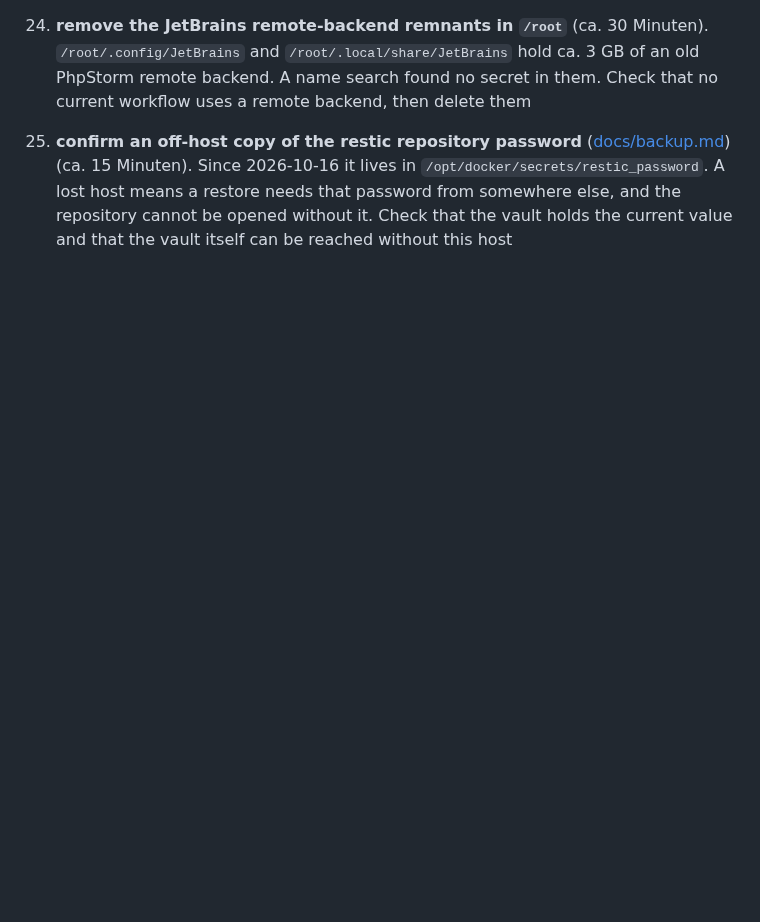
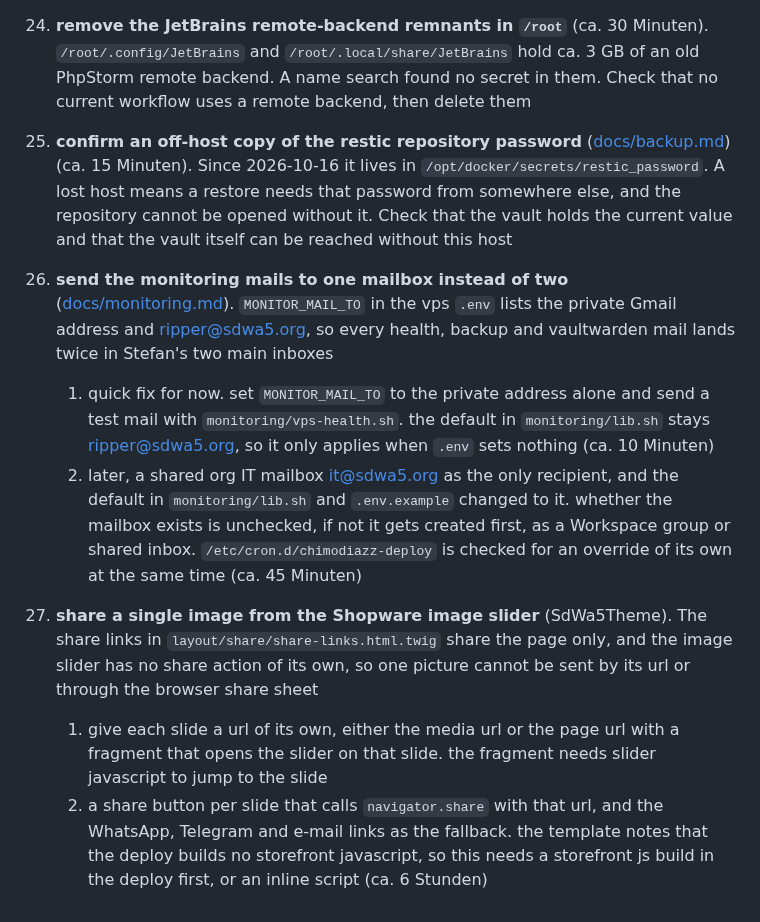
Before and after one commit to SdWa5/vps, a Markdown page: TODO.md, the part around the change. Drawn GitHub-style; blank space fills up the shorter version.

Commit message:
feature/todo-monitoring-mail-image-share sdwa5-vps 1.86.0
### Added

- `TODO.md` item 26 sends the monitoring mails to one mailbox, private now and it@sdwa5.org later
- `TODO.md` item 27 shares a single image from the Shopware image slider

```diff
--- a/TODO.md
+++ b/TODO.md
@@ -354,3 +354,21 @@
     means a restore needs that password from somewhere else, and the repository cannot be opened without
     it. Check that the vault holds the current value and that the vault itself can be reached without
     this host
+26. **send the monitoring mails to one mailbox instead of two** ([docs/monitoring.md](docs/monitoring.md)).
+    `MONITOR_MAIL_TO` in the vps `.env` lists the private Gmail address and ripper@sdwa5.org, so every
+    health, backup and vaultwarden mail lands twice in Stefan's two main inboxes
+    1. quick fix for now. set `MONITOR_MAIL_TO` to the private address alone and send a test mail with
+       `monitoring/vps-health.sh`. the default in `monitoring/lib.sh` stays ripper@sdwa5.org, so it
+       only applies when `.env` sets nothing (ca. 10 Minuten)
+    2. later, a shared org IT mailbox it@sdwa5.org as the only recipient, and the default in
+       `monitoring/lib.sh` and `.env.example` changed to it. whether the mailbox exists is unchecked, if not it gets
+       created first, as a Workspace group or shared inbox. `/etc/cron.d/chimodiazz-deploy` is checked
+       for an override of its own at the same time (ca. 45 Minuten)
+27. **share a single image from the Shopware image slider** (SdWa5Theme). The share links in
+    `layout/share/share-links.html.twig` share the page only, and the image slider has no share action
+    of its own, so one picture cannot be sent by its url or through the browser share sheet
+    1. give each slide a url of its own, either the media url or the page url with a fragment that opens
+       the slider on that slide. the fragment needs slider javascript to jump to the slide
+    2. a share button per slide that calls `navigator.share` with that url, and the WhatsApp, Telegram
+       and e-mail links as the fallback. the template notes that the deploy builds no storefront
+       javascript, so this needs a storefront js build in the deploy first, or an inline script (ca. 6 Stunden)
```
